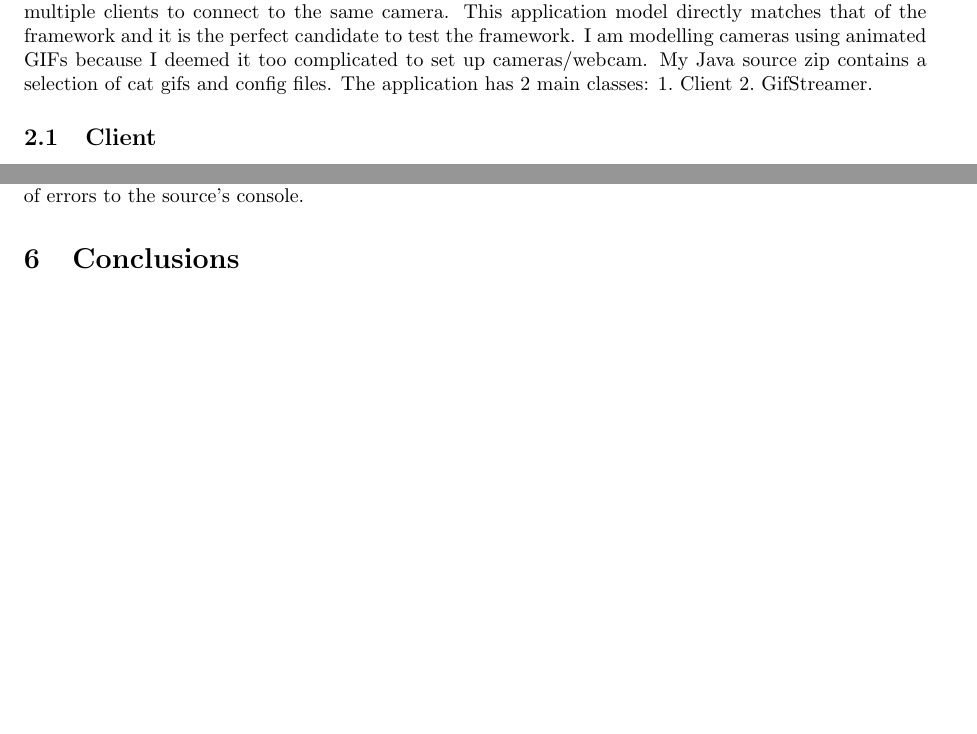
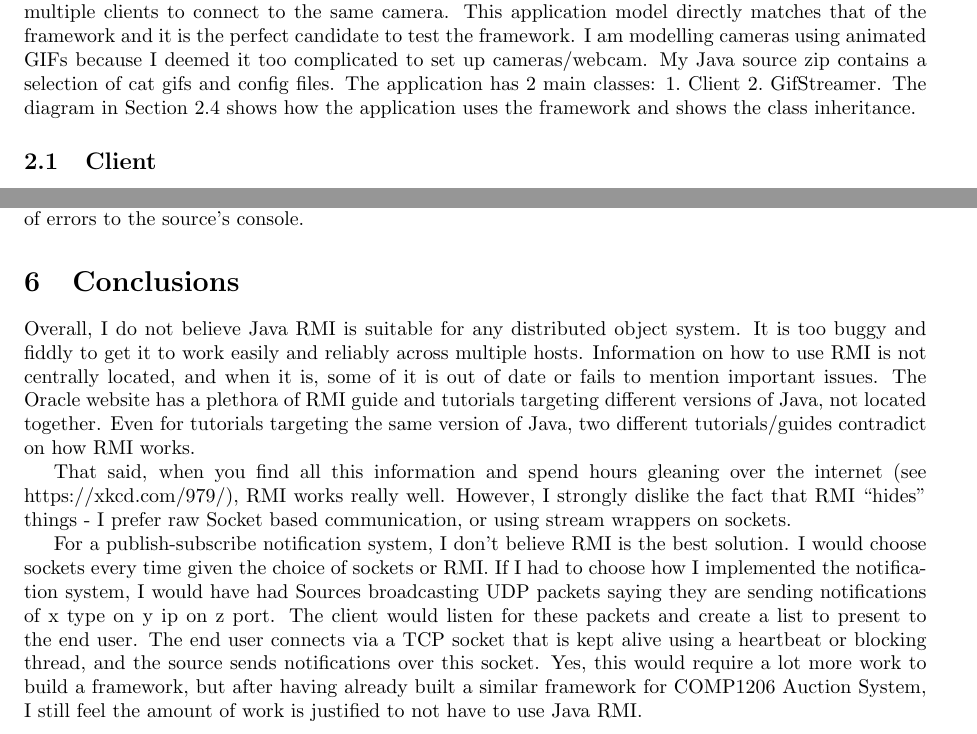
Before and after one commit to huwcbjones/COMP2207, a LaTeX document (Main_Coursework/RMI_Report.tex): two parts of pages 3 and 5 of 5 before the commit and two parts of pages 3 and 6 of 6 after it, joined at a grey line, cut so that both start at the same text, the shorter picture padded with empty space. Compiled offline with pdfLaTeX.

Commit message:
Finished report. Tweaked source to print sourceID. Added final compiled Notification.jar.

```diff
--- a/Main_Coursework/RMI_Report.tex
+++ b/Main_Coursework/RMI_Report.tex
@@ -129,6 +129,7 @@ My Java source zip contains a selection of cat gifs and config files. The applic
   \item Client
   \item GifStreamer
 \end{enumerate*}.
+The diagram in \Cref{sec:system_diagram} shows how the application uses the framework and shows the class inheritance.
 
 \subsection{Client}
 The \texttt{GifClient} provides a GUI to connect to an RMI server and bound sources.
@@ -240,5 +254,22 @@ I don't believe the bug prevents all the queued notifications from being sent, b
 %% SECTION: Conclusions
 %%
 \section{Conclusions}
+Overall, I do not believe Java RMI is suitable for any distributed object system.
+It is too buggy and fiddly to get it to work easily and reliably across multiple hosts.
+Information on how to use RMI is not centrally located, and when it is, some of it is out of date or fails to mention important issues.
+The Oracle website has a plethora of RMI guide and tutorials targeting different versions of Java, not located together.
+Even for tutorials targeting the same version of Java, two different tutorials/guides contradict on how RMI works.
+
+That said, when you find all this information and spend hours gleaning over the internet (see https://xkcd.com/979/),
+RMI works really well.
+However, I strongly dislike the fact that RMI ``hides'' things - I prefer raw Socket based communication, or using stream wrappers on sockets.
+
+For a publish-subscribe notification system, I don't believe RMI is the best solution.
+I would choose sockets every time given the choice  of sockets or RMI.
+If I had to choose how I implemented the notification system, I would have had Sources broadcasting UDP packets saying they are sending notifications of x type on y ip on z port.
+The client would listen for these packets and create a list to present to the end user.
+The end user connects via a TCP socket that is kept alive using a heartbeat or blocking thread, and the source sends notifications over this socket.
+Yes, this would require a lot more work to build a framework, but after having already built a similar framework for COMP1206 Auction System,
+I still feel the amount of work is justified to not have to use Java RMI.
 
 \end{document}
```
Also changed, not shown: Main_Coursework/RMI_Report.pdf, Main_Coursework/RMI_Report.tex (15 more changed lines), 2 other files.
